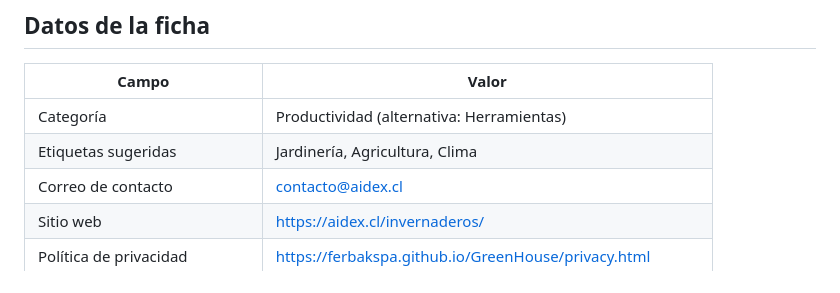
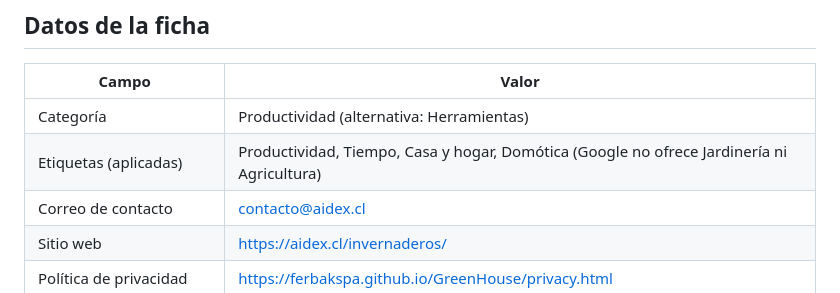
Before and after one commit to ferbakspa/GreenHouse, a Markdown page: store/ficha-google-play.md, the part around the change. Rendered like a GitHub page.

Commit message:
Store: record applied Play tags; add listing copy to propuestas
Co-Authored-By: Claude Opus 5.5 <noreply@anthropic.com>
Claude-Session: https://claude.ai/code/session_01SuU6WoWP2hmMx5jrAr3kAE

```diff
--- a/store/ficha-google-play.md
+++ b/store/ficha-google-play.md
@@ -97,7 +97,7 @@ Recommendations are general growing references and do not replace checking your
 | Campo | Valor |
 |---|---|
 | Categoría | Productividad (alternativa: Herramientas) |
-| Etiquetas sugeridas | Jardinería, Agricultura, Clima |
+| Etiquetas (aplicadas) | Productividad, Tiempo, Casa y hogar, Domótica (Google no ofrece Jardinería ni Agricultura) |
 | Correo de contacto | contacto@aidex.cl |
 | Sitio web | https://aidex.cl/invernaderos/ |
 | Política de privacidad | https://ferbakspa.github.io/GreenHouse/privacy.html |
```
Also changed, not shown: propuestas/ficha-google-play.md (added, +106 -0 lines).
